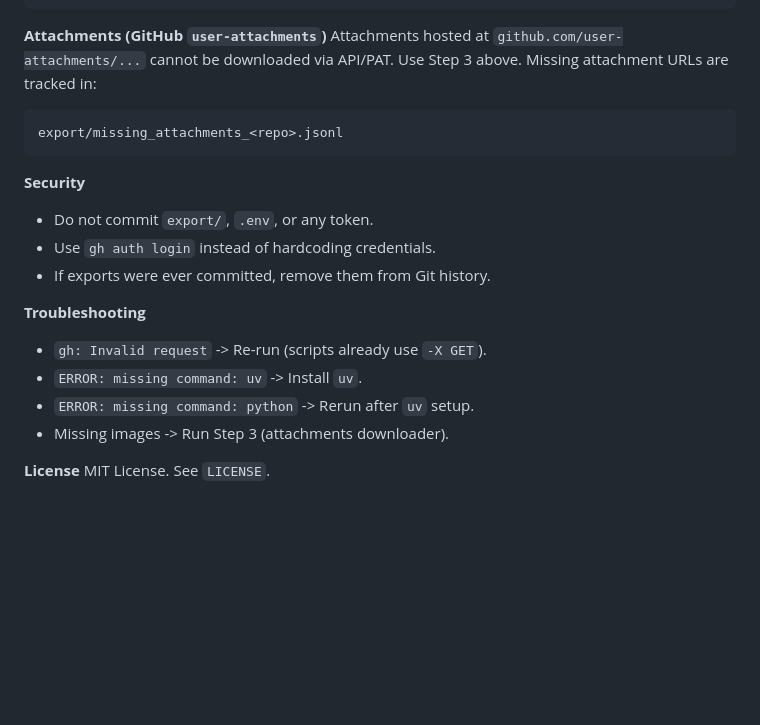
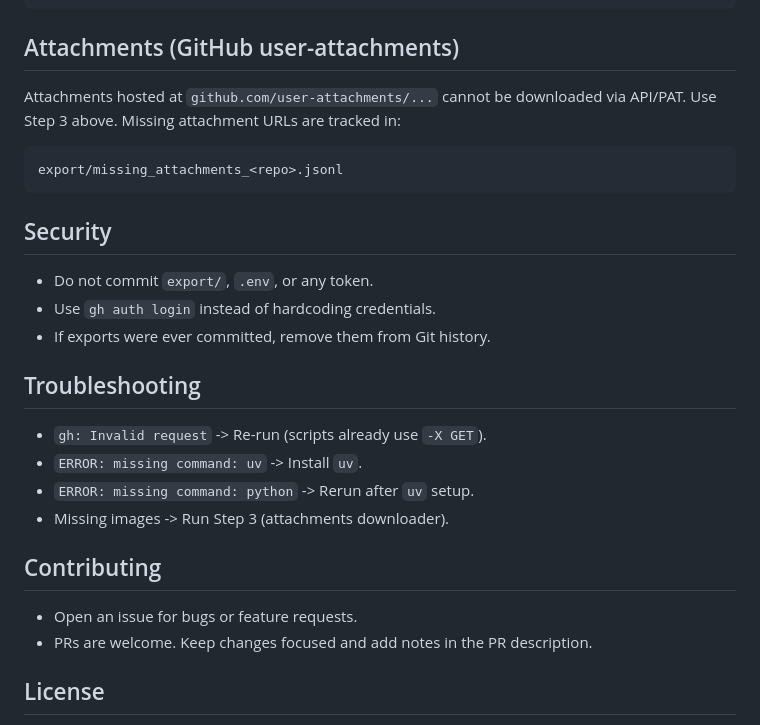
Before and after one commit to Majkey25/gh-issues-pr-export, a Markdown page: README.md, the part around one of its changes. GitHub-like rendering; blank space fills up the shorter version.

````diff
--- a/README.md
+++ b/README.md
@@ -109,23 +133,27 @@ export/
       ...
 ```
 
-**Attachments (GitHub `user-attachments`)**
+## Attachments (GitHub user-attachments)
 Attachments hosted at `github.com/user-attachments/...` cannot be downloaded via API/PAT.
 Use Step 3 above. Missing attachment URLs are tracked in:
 ```
 export/missing_attachments_<repo>.jsonl
 ```
 
-**Security**
+## Security
 - Do not commit `export/`, `.env`, or any token.
 - Use `gh auth login` instead of hardcoding credentials.
 - If exports were ever committed, remove them from Git history.
 
-**Troubleshooting**
+## Troubleshooting
 - `gh: Invalid request` -> Re-run (scripts already use `-X GET`).
 - `ERROR: missing command: uv` -> Install `uv`.
 - `ERROR: missing command: python` -> Rerun after `uv` setup.
 - Missing images -> Run Step 3 (attachments downloader).
 
-**License**
+## Contributing
+- Open an issue for bugs or feature requests.
+- PRs are welcome. Keep changes focused and add notes in the PR description.
+
+## License
 MIT License. See `LICENSE`.
````
Also changed, not shown: other parts of README.md (+33 -9 lines).
